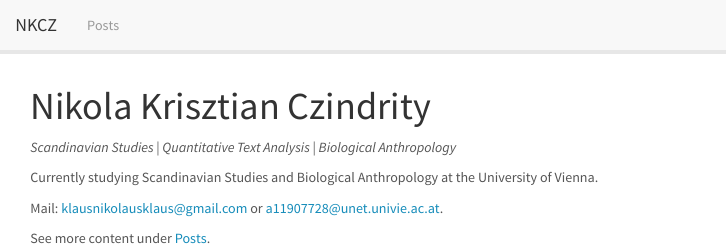
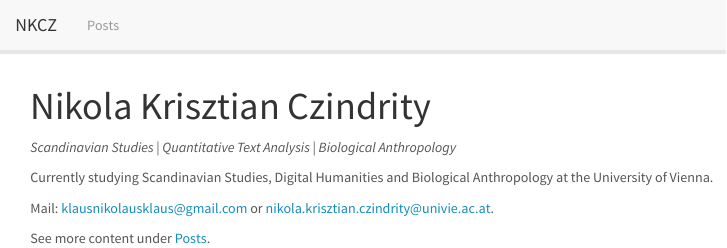
Before and after one commit to NKCZ/NKCZ.github.io, an R Markdown document (index.Rmd): the page in a window 1100 px wide, from its top. The pictures show the output file index.html that the author committed with the source, opened offline; library style sheets and scripts come from the installed R packages.

Commit message:
update info

```diff
--- a/index.Rmd
+++ b/index.Rmd
@@ -6,9 +6,9 @@ output:
 
 *Scandinavian Studies | Quantitative Text Analysis | Biological Anthropology*
 
-Currently studying Scandinavian Studies and Biological Anthropology at the University of Vienna.
+Currently studying Scandinavian Studies, Digital Humanities and Biological Anthropology at the University of Vienna.
 
-Mail: klausnikolausklaus@gmail.com or a11907728@unet.univie.ac.at.
+Mail: klausnikolausklaus@gmail.com or nikola.krisztian.czindrity@univie.ac.at.
 
 See more content under [Posts](content.html).
 
```
Also changed, not shown: index.html.
